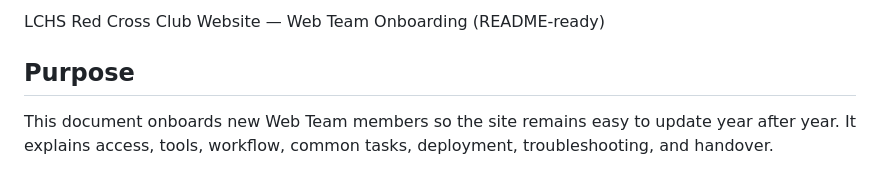
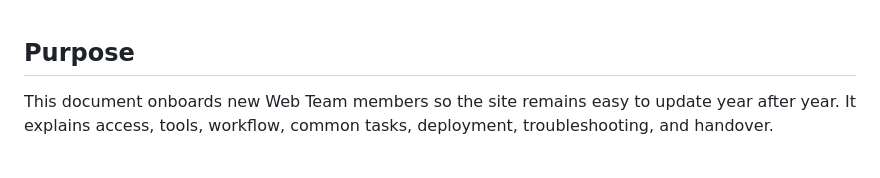
Before and after one commit to LawtonChilesRedCrossClub/website, a Markdown page: README.md, the part around the change. GitHub-like rendering.

```diff
--- a/README.md
+++ b/README.md
@@ -1,5 +1,3 @@
-LCHS Red Cross Club Website — Web Team Onboarding (README-ready)
-
 Purpose
 -------
 This document onboards new Web Team members so the site remains easy to update year after year.
```
